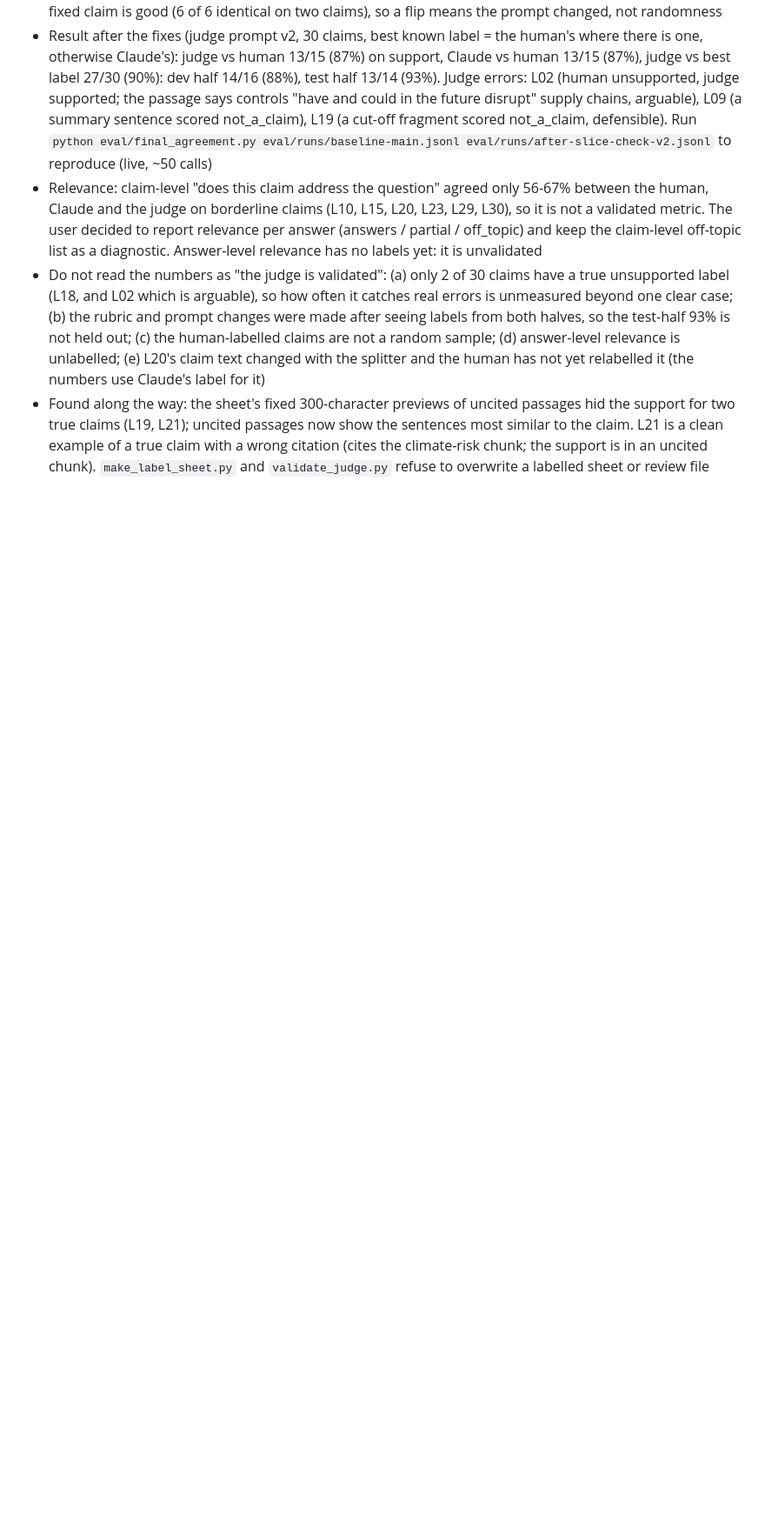
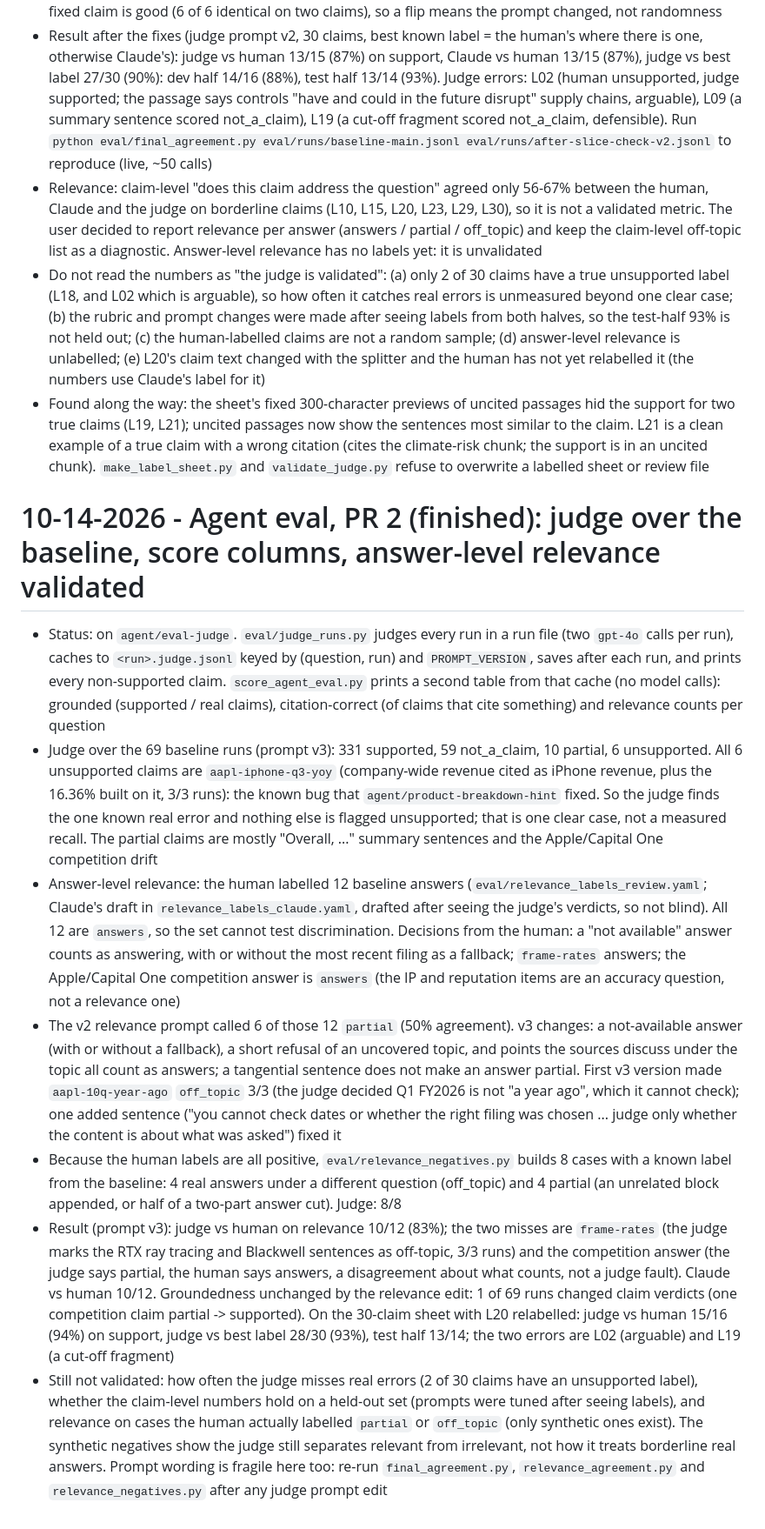
Before and after one commit to dennisdang5/earnings-rag, a Markdown page: DECISIONS.md, the part around the change. Shown at 87% size. Drawn GitHub-style; blank space fills up the shorter version.

Commit message:
Document the finished judge: DECISIONS entry and CLAUDE.md pick-up notes
Co-Authored-By: Claude Sonnet 5.5 <noreply@anthropic.com>

```diff
--- a/DECISIONS.md
+++ b/DECISIONS.md
@@ -413,3 +413,12 @@ refused — so the difference had to be in the prompt text itself.
 - Relevance: claim-level "does this claim address the question" agreed only 56-67% between the human, Claude and the judge on borderline claims (L10, L15, L20, L23, L29, L30), so it is not a validated metric. The user decided to report relevance per answer (answers / partial / off_topic) and keep the claim-level off-topic list as a diagnostic. Answer-level relevance has no labels yet: it is unvalidated
 - Do not read the numbers as "the judge is validated": (a) only 2 of 30 claims have a true unsupported label (L18, and L02 which is arguable), so how often it catches real errors is unmeasured beyond one clear case; (b) the rubric and prompt changes were made after seeing labels from both halves, so the test-half 93% is not held out; (c) the human-labelled claims are not a random sample; (d) answer-level relevance is unlabelled; (e) L20's claim text changed with the splitter and the human has not yet relabelled it (the numbers use Claude's label for it)
 - Found along the way: the sheet's fixed 300-character previews of uncited passages hid the support for two true claims (L19, L21); uncited passages now show the sentences most similar to the claim. L21 is a clean example of a true claim with a wrong citation (cites the climate-risk chunk; the support is in an uncited chunk). `make_label_sheet.py` and `validate_judge.py` refuse to overwrite a labelled sheet or review file
+
+# 10-14-2026 - Agent eval, PR 2 (finished): judge over the baseline, score columns, answer-level relevance validated
+- Status: on `agent/eval-judge`. `eval/judge_runs.py` judges every run in a run file (two `gpt-4o` calls per run), caches to `<run>.judge.jsonl` keyed by (question, run) and `PROMPT_VERSION`, saves after each run, and prints every non-supported claim. `score_agent_eval.py` prints a second table from that cache (no model calls): grounded (supported / real claims), citation-correct (of claims that cite something) and relevance counts per question
+- Judge over the 69 baseline runs (prompt v3): 331 supported, 59 not_a_claim, 10 partial, 6 unsupported. All 6 unsupported claims are `aapl-iphone-q3-yoy` (company-wide revenue cited as iPhone revenue, plus the 16.36% built on it, 3/3 runs): the known bug that `agent/product-breakdown-hint` fixed. So the judge finds the one known real error and nothing else is flagged unsupported; that is one clear case, not a measured recall. The partial claims are mostly "Overall, ..." summary sentences and the Apple/Capital One competition drift
+- Answer-level relevance: the human labelled 12 baseline answers (`eval/relevance_labels_review.yaml`; Claude's draft in `relevance_labels_claude.yaml`, drafted after seeing the judge's verdicts, so not blind). All 12 are `answers`, so the set cannot test discrimination. Decisions from the human: a "not available" answer counts as answering, with or without the most recent filing as a fallback; `frame-rates` answers; the Apple/Capital One competition answer is `answers` (the IP and reputation items are an accuracy question, not a relevance one)
+- The v2 relevance prompt called 6 of those 12 `partial` (50% agreement). v3 changes: a not-available answer (with or without a fallback), a short refusal of an uncovered topic, and points the sources discuss under the topic all count as answers; a tangential sentence does not make an answer partial. First v3 version made `aapl-10q-year-ago` `off_topic` 3/3 (the judge decided Q1 FY2026 is not "a year ago", which it cannot check); one added sentence ("you cannot check dates or whether the right filing was chosen ... judge only whether the content is about what was asked") fixed it
+- Because the human labels are all positive, `eval/relevance_negatives.py` builds 8 cases with a known label from the baseline: 4 real answers under a different question (off_topic) and 4 partial (an unrelated block appended, or half of a two-part answer cut). Judge: 8/8
+- Result (prompt v3): judge vs human on relevance 10/12 (83%); the two misses are `frame-rates` (the judge marks the RTX ray tracing and Blackwell sentences as off-topic, 3/3 runs) and the competition answer (the judge says partial, the human says answers, a disagreement about what counts, not a judge fault). Claude vs human 10/12. Groundedness unchanged by the relevance edit: 1 of 69 runs changed claim verdicts (one competition claim partial -> supported). On the 30-claim sheet with L20 relabelled: judge vs human 15/16 (94%) on support, judge vs best label 28/30 (93%), test half 13/14; the two errors are L02 (arguable) and L19 (a cut-off fragment)
+- Still not validated: how often the judge misses real errors (2 of 30 claims have an unsupported label), whether the claim-level numbers hold on a held-out set (prompts were tuned after seeing labels), and relevance on cases the human actually labelled `partial` or `off_topic` (only synthetic ones exist). The synthetic negatives show the judge still separates relevant from irrelevant, not how it treats borderline real answers. Prompt wording is fragile here too: re-run `final_agreement.py`, `relevance_agreement.py` and `relevance_negatives.py` after any judge prompt edit
```
Also changed, not shown: CLAUDE.md (+4 -3 lines).
